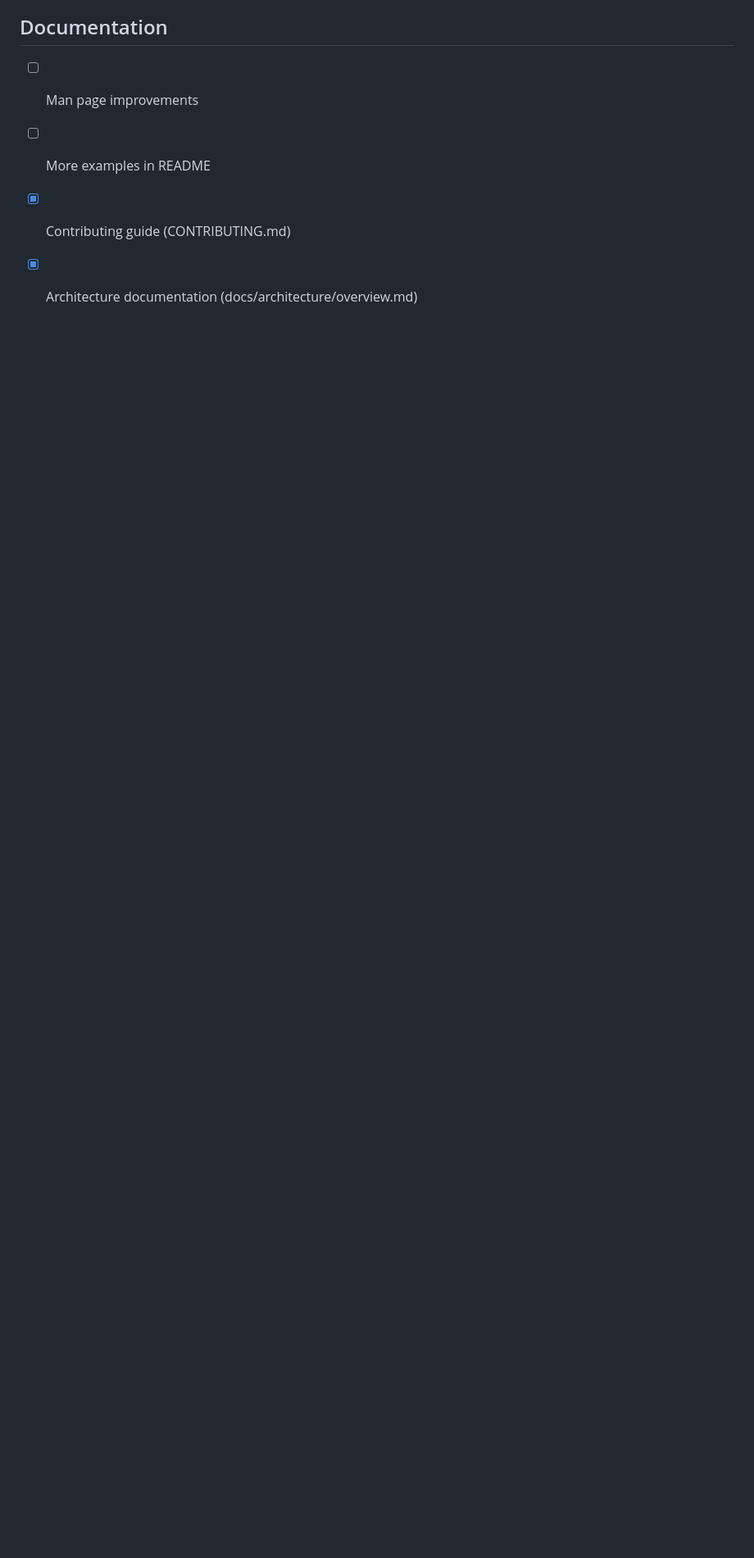
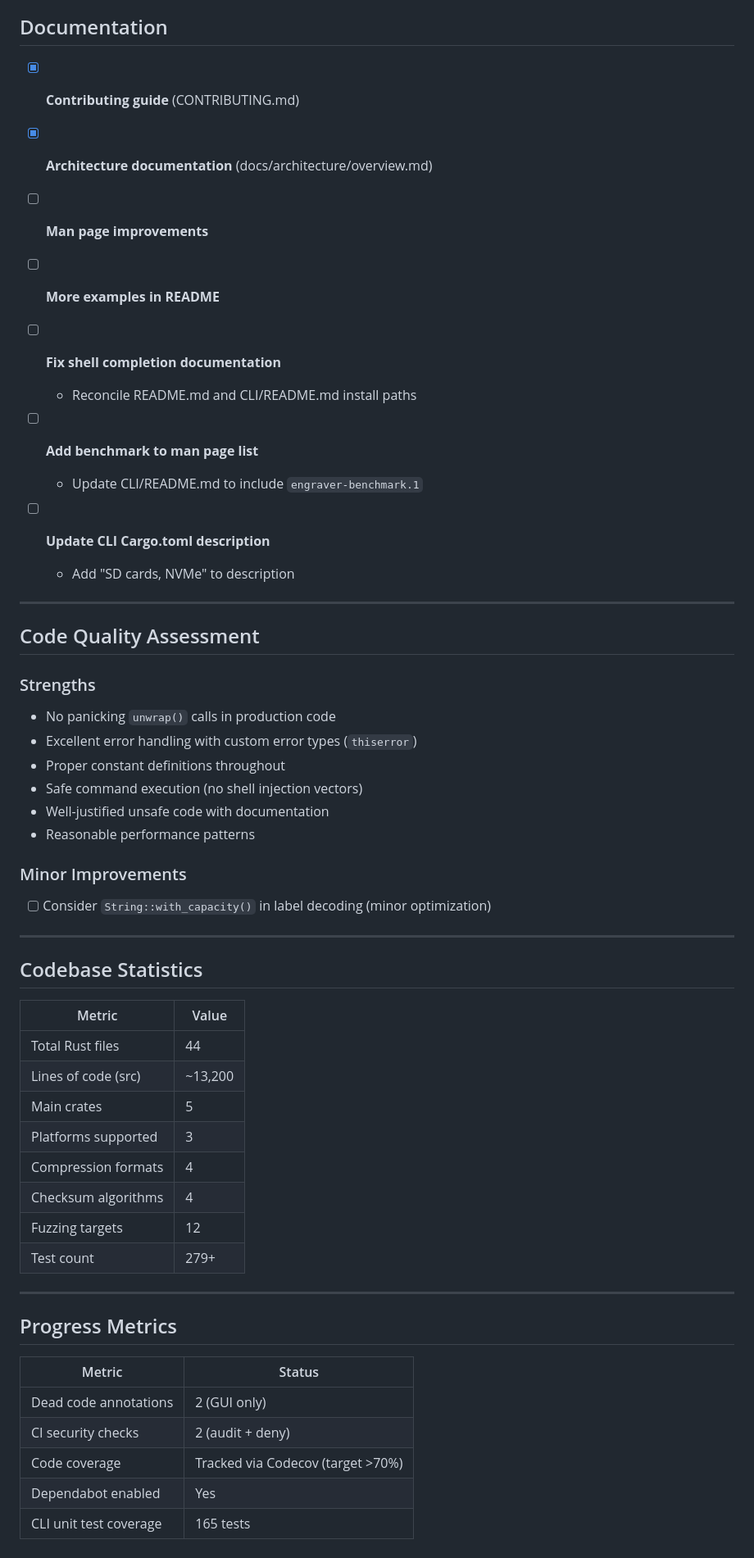
Before and after one commit to mstephenholl/engraver, a Markdown page: TODO.md, the part around one of its changes. Shown at 82% size. Drawn GitHub-style; blank space fills up the shorter version.

Commit message:
docs: consolidate TODO and ROADMAP

```diff
--- a/TODO.md
+++ b/TODO.md
@@ -112,7 +187,58 @@ Planned features and improvements for Engraver.
 
 ## Documentation
 
-- [ ] Man page improvements
-- [ ] More examples in README
-- [x] Contributing guide (CONTRIBUTING.md)
-- [x] Architecture documentation (docs/architecture/overview.md)
+- [x] **Contributing guide** (CONTRIBUTING.md)
+- [x] **Architecture documentation** (docs/architecture/overview.md)
+
+- [ ] **Man page improvements**
+- [ ] **More examples in README**
+- [ ] **Fix shell completion documentation**
+  - Reconcile README.md and CLI/README.md install paths
+- [ ] **Add benchmark to man page list**
+  - Update CLI/README.md to include `engraver-benchmark.1`
+- [ ] **Update CLI Cargo.toml description**
+  - Add "SD cards, NVMe" to description
+
+---
+
+## Code Quality Assessment
+
+### Strengths
+
+- No panicking `unwrap()` calls in production code
+- Excellent error handling with custom error types (`thiserror`)
+- Proper constant definitions throughout
+- Safe command execution (no shell injection vectors)
+- Well-justified unsafe code with documentation
+- Reasonable performance patterns
+
+### Minor Improvements
+
+- [ ] Consider `String::with_capacity()` in label decoding (minor optimization)
+
+---
+
+## Codebase Statistics
+
+| Metric | Value |
+|--------|-------|
+| Total Rust files | 44 |
+| Lines of code (src) | ~13,200 |
+| Main crates | 5 |
+| Platforms supported | 3 |
+| Compression formats | 4 |
+| Checksum algorithms | 4 |
+| Fuzzing targets | 12 |
+| Test count | 279+ |
+
+---
+
+## Progress Metrics
+
+| Metric | Status |
+|--------|--------|
+| Dead code annotations | 2 (GUI only) |
+| CI security checks | 2 (audit + deny) |
+| Code coverage | Tracked via Codecov (target >70%) |
+| Dependabot enabled | Yes |
+| CLI unit test coverage | 165 tests |
```
Also changed, not shown: other parts of TODO.md (+102 -27 lines), docs/ROADMAP.md (deleted, +0 -193 lines).
